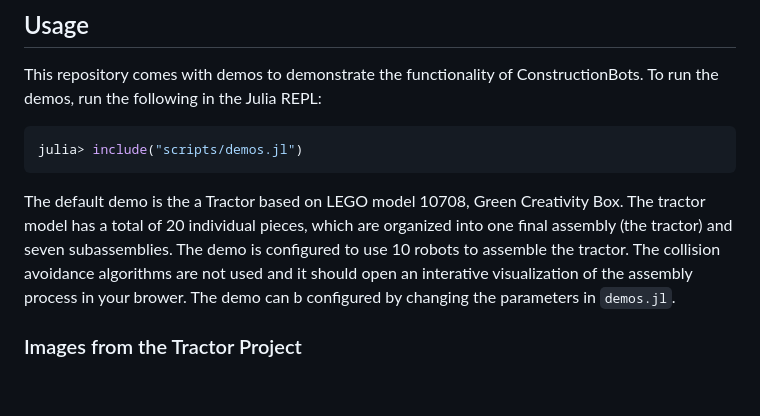
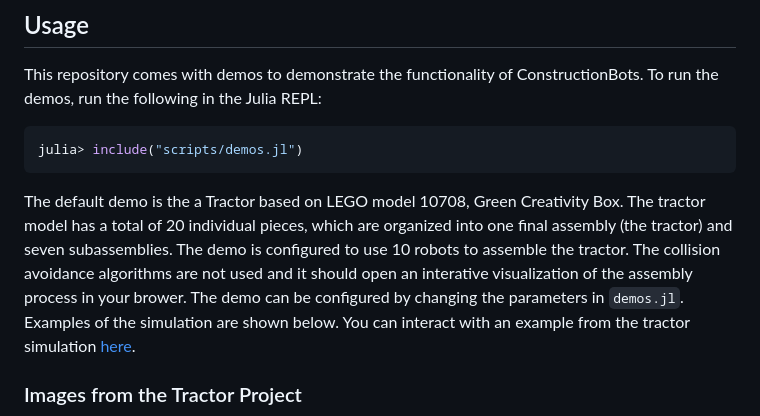
Before and after one commit to sisl/ConstructionBots.jl, a Markdown page: README.md, the part around the change. Rendered like a GitHub page; blank space fills up the shorter version.

Commit message:
added sim link to readme

````diff
--- a/README.md
+++ b/README.md
@@ -64,7 +64,7 @@ This repository comes with demos to demonstrate the functionality of Constructio
 ```julia
 julia> include("scripts/demos.jl")
 ```
-The default demo is the a Tractor based on LEGO model 10708, Green Creativity Box. The tractor model has a total of 20 individual pieces, which are organized into one final assembly (the tractor) and seven subassemblies. The demo is configured to use 10 robots to assemble the tractor. The collision avoidance algorithms are not used and it should open an interative visualization of the assembly process in your brower. The demo can b configured by changing the parameters in `demos.jl`.
+The default demo is the a Tractor based on LEGO model 10708, Green Creativity Box. The tractor model has a total of 20 individual pieces, which are organized into one final assembly (the tractor) and seven subassemblies. The demo is configured to use 10 robots to assemble the tractor. The collision avoidance algorithms are not used and it should open an interative visualization of the assembly process in your brower. The demo can be configured by changing the parameters in `demos.jl`. Examples of the simulation are shown below. You can interact with an example from the tractor simulation [here](docs/src/tractor_greedy_no-RVO_no_Dispersion_TagentBug_visualization.html).
 
 ### Images from the Tractor Project
 ![Tractor Project a](media/tractor_demo_a.png)
````
